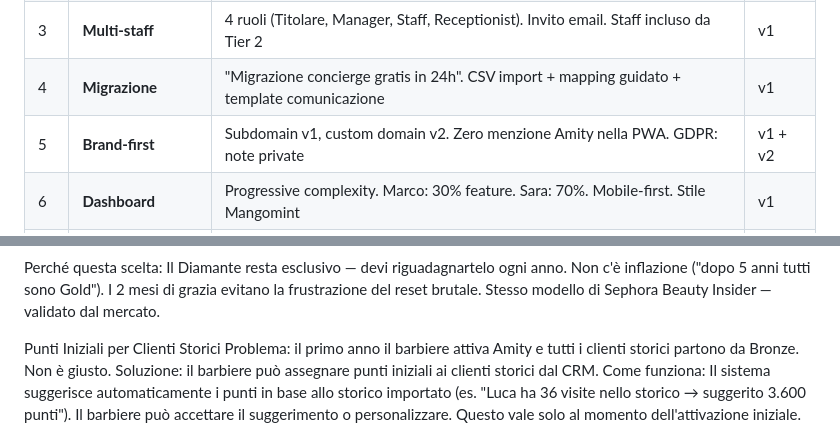
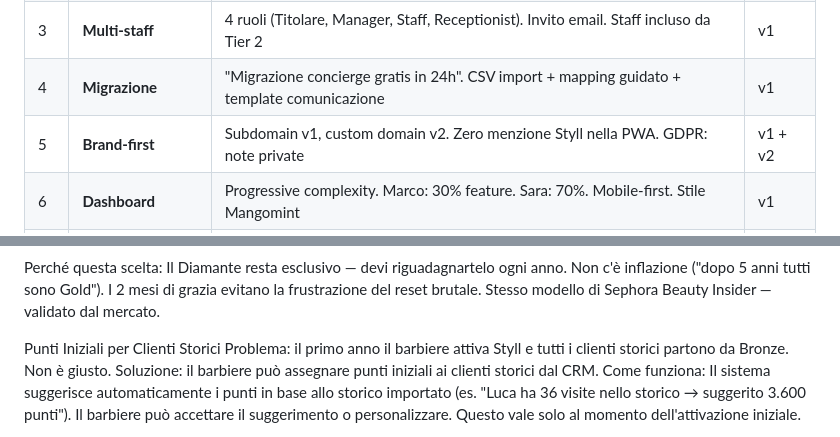
Before and after one commit to tvwebspecialist/Styll-Symfony, a Markdown page: messaggio.md, 2 parts joined by grey strips. Rendered like a GitHub page.

```diff
--- a/messaggio.md
+++ b/messaggio.md
@@ -990,7 +990,7 @@ CREATE TABLE client_loyalty (
 | 2 | **Template social** | 5 template auto-generati col brand. Scaricabili in un tap. Editor Canva in v2 | v1 + v2 |
 | 3 | **Multi-staff** | 4 ruoli (Titolare, Manager, Staff, Receptionist). Invito email. Staff incluso da Tier 2 | v1 |
 | 4 | **Migrazione** | "Migrazione concierge gratis in 24h". CSV import + mapping guidato + template comunicazione | v1 |
-| 5 | **Brand-first** | Subdomain v1, custom domain v2. Zero menzione Amity nella PWA. GDPR: note private | v1 + v2 |
+| 5 | **Brand-first** | Subdomain v1, custom domain v2. Zero menzione Styll nella PWA. GDPR: note private | v1 + v2 |
 | 6 | **Dashboard** | Progressive complexity. Marco: 30% feature. Sara: 70%. Mobile-first. Stile Mangomint | v1 |
 | 7 | **CRM profilo** | 2 livelli (barbiere vede tutto, cliente vede i suoi dati). Note private. Semaforo churn | v1 |
 | 8 | **Gamification** | v1: punti classici. v2: streak+badge+tier+sfide. Silenzioso per Roberto, visibile per Luca | v1 + v2 |
@@ -1366,7 +1366,7 @@ I 2 mesi di grazia evitano la frustrazione del reset brutale.
 Stesso modello di Sephora Beauty Insider — validato dal mercato.
 
 Punti Iniziali per Clienti Storici
-Problema: il primo anno il barbiere attiva Amity e tutti i clienti storici partono da Bronze. Non è giusto.
+Problema: il primo anno il barbiere attiva Styll e tutti i clienti storici partono da Bronze. Non è giusto.
 Soluzione: il barbiere può assegnare punti iniziali ai clienti storici dal CRM.
 Come funziona:
 Il sistema suggerisce automaticamente i punti in base allo storico importato (es. "Luca ha 36 visite nello storico → suggerito 3.600 punti").
```
Also changed, not shown: other parts of messaggio.md (+9 -9 lines).
